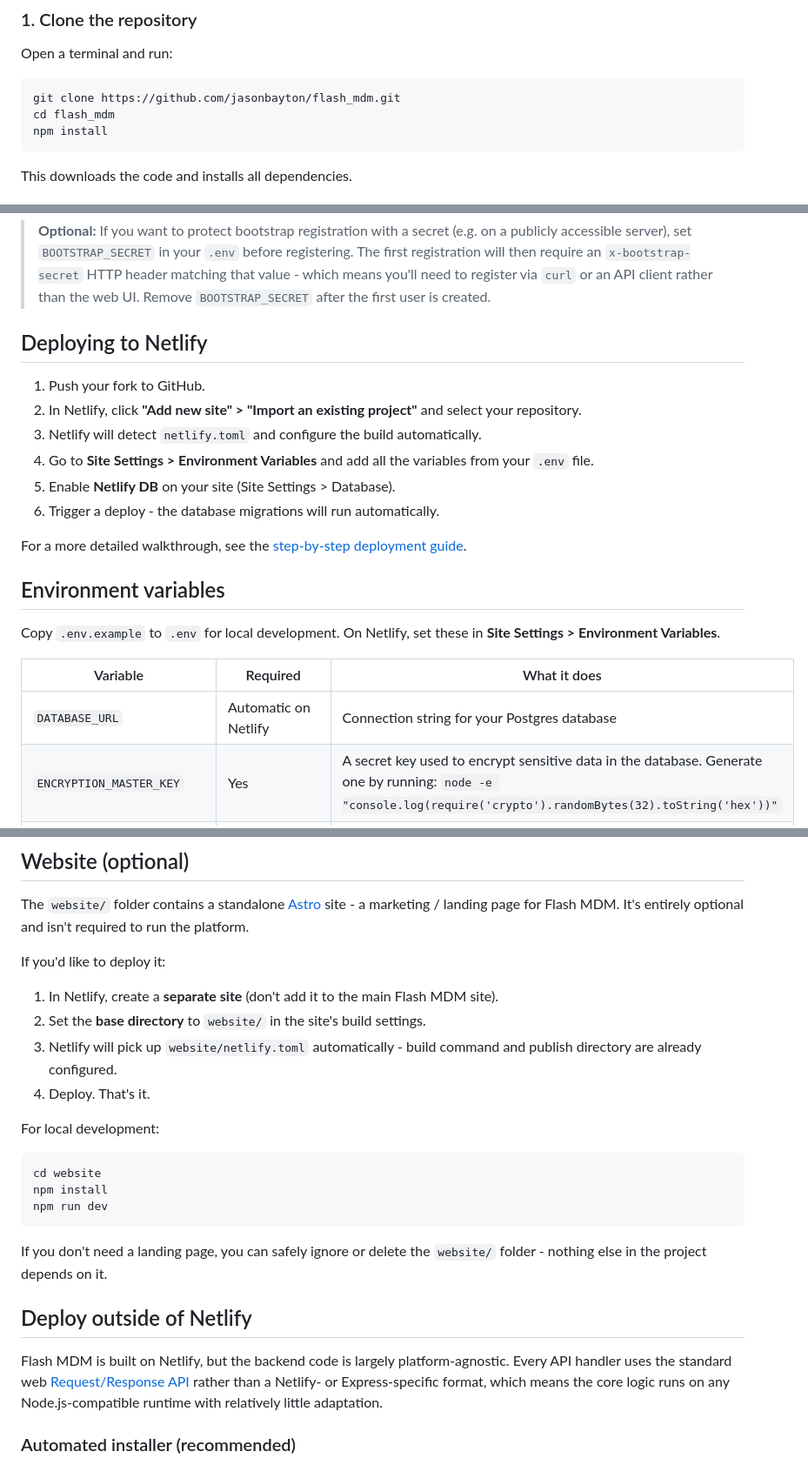
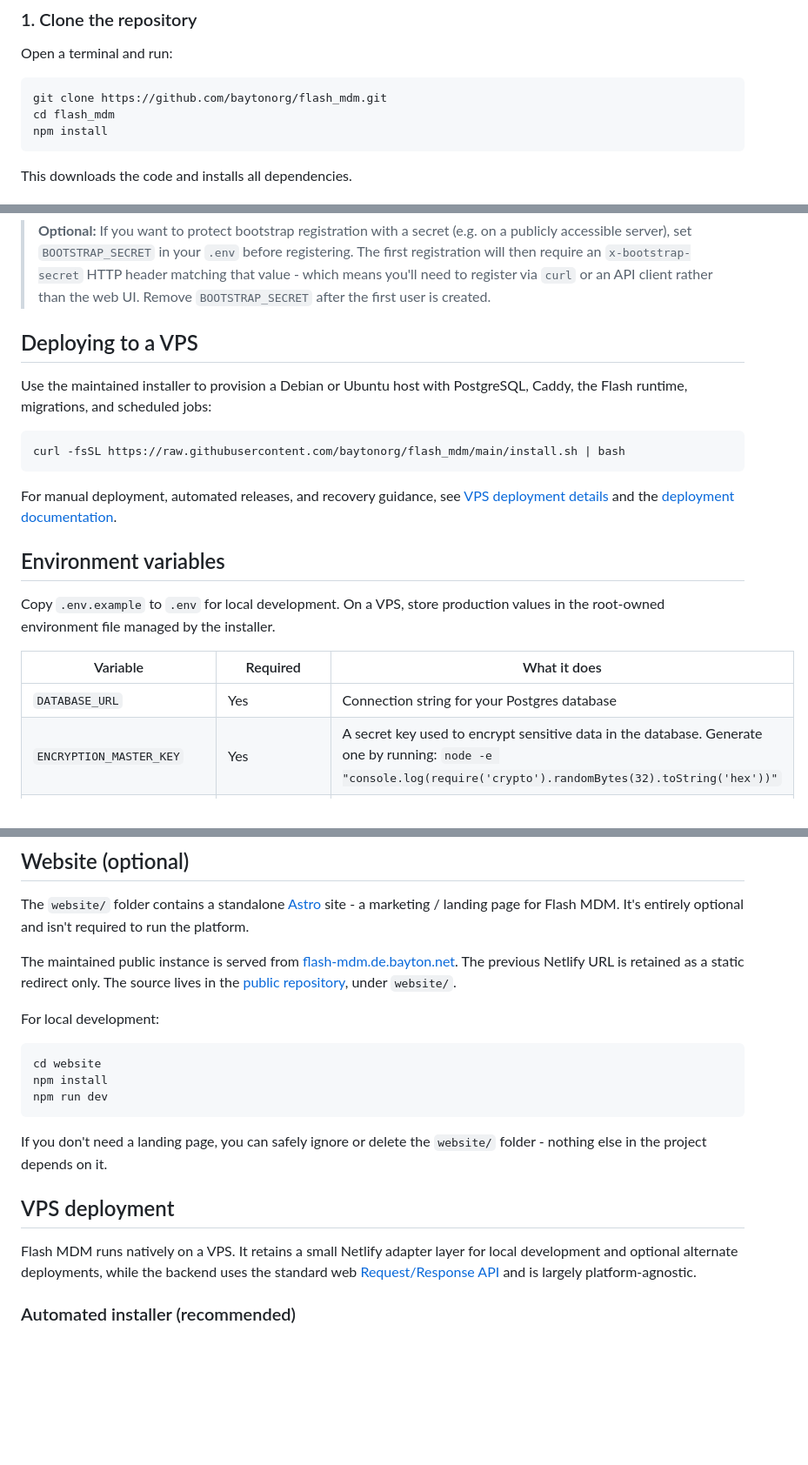
Before and after one commit to baytonorg/flash_mdm, a Markdown page: README.md, 3 parts joined by grey strips. Shown at 87% size. GitHub-like rendering; blank space fills up the shorter version.

Commit message:
docs: align public hosting guidance (#40)

````diff
--- a/README.md
+++ b/README.md
@@ -24,7 +24,7 @@ You'll also need **Node.js 20 or newer** installed on your computer. You can dow
 Open a terminal and run:
 
 ```bash
-git clone https://github.com/jasonbayton/flash_mdm.git
+git clone https://github.com/baytonorg/flash_mdm.git
 cd flash_mdm
 npm install
 ```
@@ -70,24 +70,23 @@ The app will be available at `http://localhost:8888` (full stack) or `http://loc
 
 > **Optional:** If you want to protect bootstrap registration with a secret (e.g. on a publicly accessible server), set `BOOTSTRAP_SECRET` in your `.env` before registering. The first registration will then require an `x-bootstrap-secret` HTTP header matching that value - which means you'll need to register via `curl` or an API client rather than the web UI. Remove `BOOTSTRAP_SECRET` after the first user is created.
 
-## Deploying to Netlify
+## Deploying to a VPS
 
-1. Push your fork to GitHub.
-2. In Netlify, click **"Add new site" > "Import an existing project"** and select your repository.
-3. Netlify will detect `netlify.toml` and configure the build automatically.
-4. Go to **Site Settings > Environment Variables** and add all the variables from your `.env` file.
-5. Enable **Netlify DB** on your site (Site Settings > Database).
-6. Trigger a deploy - the database migrations will run automatically.
+Use the maintained installer to provision a Debian or Ubuntu host with PostgreSQL, Caddy, the Flash runtime, migrations, and scheduled jobs:
 
-For a more detailed walkthrough, see the [step-by-step deployment guide](./docs/deployment/netlify-step-by-step.md).
+```bash
+curl -fsSL https://raw.githubusercontent.com/baytonorg/flash_mdm/main/install.sh | bash
+```
+
+For manual deployment, automated releases, and recovery guidance, see [VPS deployment details](#vps-deployment) and the [deployment documentation](./docs/deployment/overview.md).
 
 ## Environment variables
 
-Copy `.env.example` to `.env` for local development. On Netlify, set these in **Site Settings > Environment Variables**.
+Copy `.env.example` to `.env` for local development. On a VPS, store production values in the root-owned environment file managed by the installer.
 
 | Variable | Required | What it does |
 |----------|----------|--------------|
-| `DATABASE_URL` | Automatic on Netlify | Connection string for your Postgres database |
+| `DATABASE_URL` | Yes | Connection string for your Postgres database |
 | `ENCRYPTION_MASTER_KEY` | Yes | A secret key used to encrypt sensitive data in the database. Generate one by running: `node -e "console.log(require('crypto').randomBytes(32).toString('hex'))"` |
 | `RESEND_API_KEY` | Yes | Your API key from [Resend](https://resend.com) (for sending emails) |
 | `RESEND_FROM_EMAIL` | No | Custom "from" email address (e.g. `noreply@yourdomain.com`) |
@@ -218,12 +217,7 @@ All API endpoints live under `/api/` and are documented with Swagger. Once the a
 
 The `website/` folder contains a standalone [Astro](https://astro.build) site - a marketing / landing page for Flash MDM. It's entirely optional and isn't required to run the platform.
 
-If you'd like to deploy it:
-
-1. In Netlify, create a **separate site** (don't add it to the main Flash MDM site).
-2. Set the **base directory** to `website/` in the site's build settings.
-3. Netlify will pick up `website/netlify.toml` automatically - build command and publish directory are already configured.
-4. Deploy. That's it.
+The maintained public instance is served from [flash-mdm.de.bayton.net](https://flash-mdm.de.bayton.net). The previous Netlify URL is retained as a static redirect only. The source lives in the [public repository](https://github.com/baytonorg/flash_mdm), under `website/`.
 
 For local development:
 
@@ -235,9 +229,9 @@ npm run dev
 
 If you don't need a landing page, you can safely ignore or delete the `website/` folder - nothing else in the project depends on it.
 
-## Deploy outside of Netlify
+## VPS deployment
 
-Flash MDM is built on Netlify, but the backend code is largely platform-agnostic. Every API handler uses the standard web [Request/Response API](https://developer.mozilla.org/en-US/docs/Web/API/Request) rather than a Netlify- or Express-specific format, which means the core logic runs on any Node.js-compatible runtime with relatively little adaptation.
+Flash MDM runs natively on a VPS. It retains a small Netlify adapter layer for local development and optional alternate deployments, while the backend uses the standard web [Request/Response API](https://developer.mozilla.org/en-US/docs/Web/API/Request) and is largely platform-agnostic.
 
 ### Automated installer (recommended)
 
````
Also changed, not shown: other parts of README.md (+5 -5 lines).
